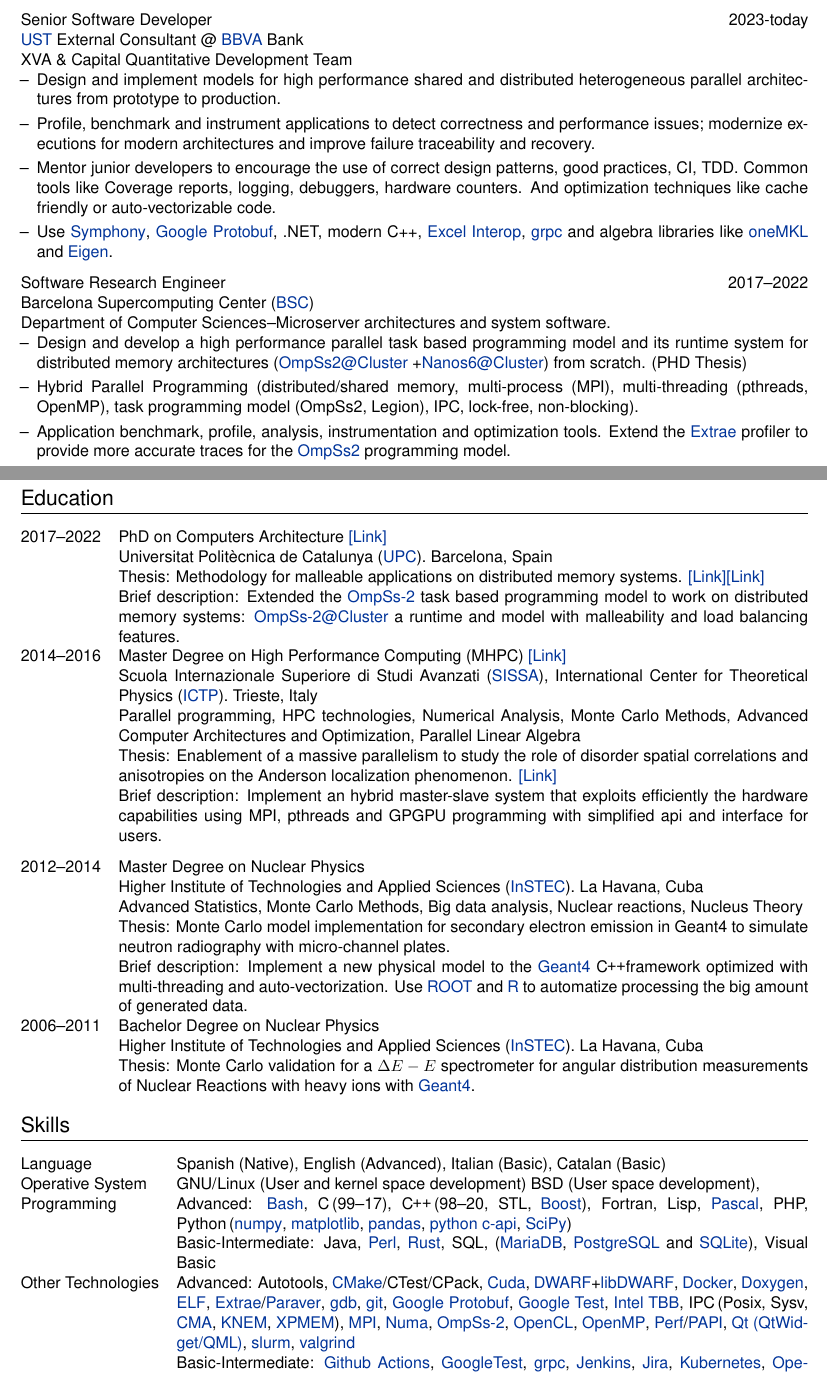
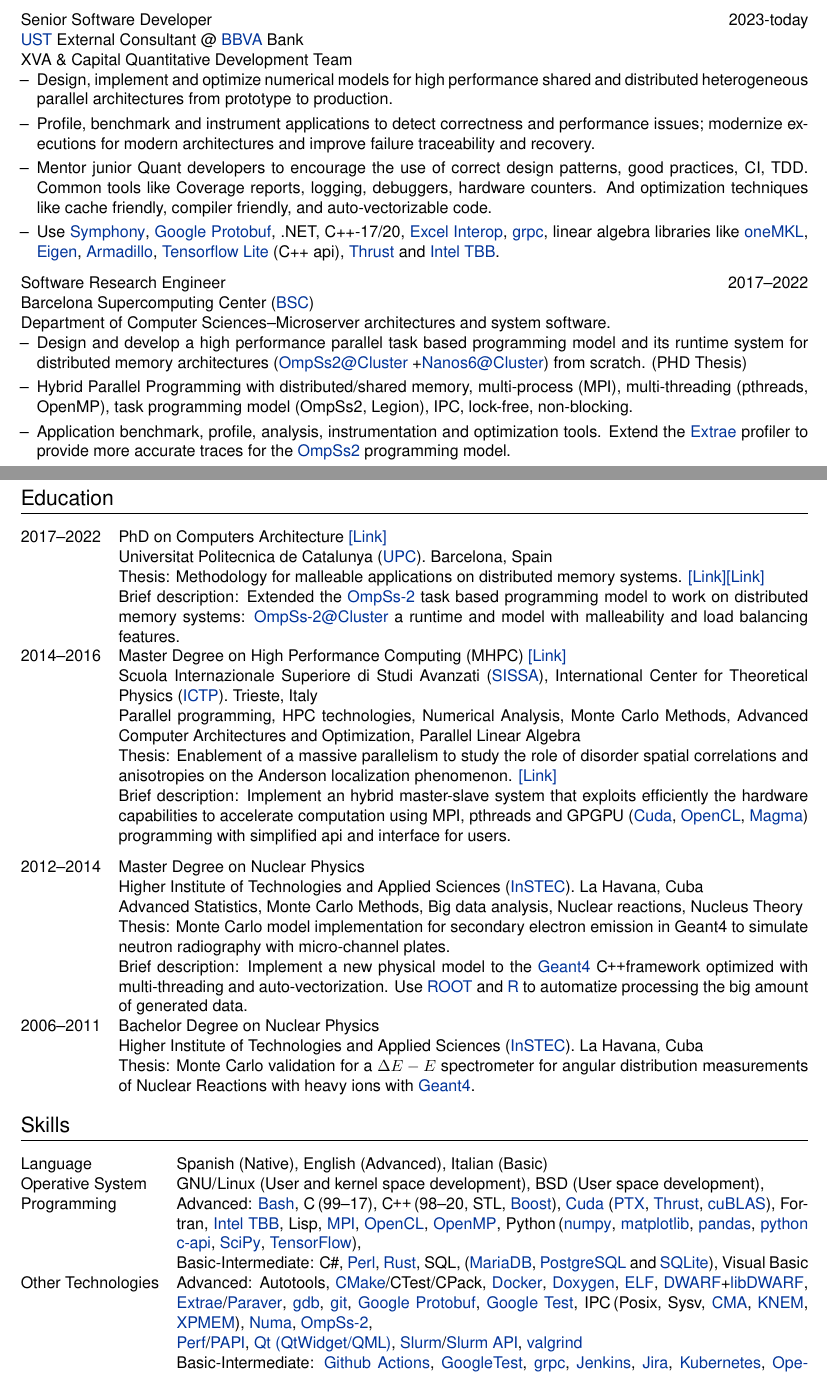
Before and after one commit to Ergus/CV, a LaTeX CV (CV.tex): two parts of pages 1 and 2 of 3, joined at a grey line, cut so that both start at the same text. Compiled offline with XeLaTeX.

Commit message:
Update 02/05/24

```diff
--- a/CV.tex
+++ b/CV.tex
@@ -69,6 +69,7 @@
 
 % Write C++ ad \CC
 \def\CC{{C\nolinebreak[4]\hspace{-.05em}\raisebox{.2ex}{++}}}
+\def\CS{{C\nolinebreak[4]\hspace{-.05em}\#}}
 
 % ----------------------------------------------------------------------------------------
 %	BEGIN DOCUMENT
@@ -120,22 +121,25 @@
 
   \begin{minipage}[t]{\linewidth}
       \begin{itemize}[nosep,after=\strut, leftmargin=1em, itemsep=3pt]
-          \item[--] Design and implement models for high performance shared
-              and distributed heterogeneous parallel architectures from
+          \item[--] Design, implement and optimize numerical models for high
+              performance shared and distributed heterogeneous parallel architectures from
               prototype to production.
           \item[--] Profile, benchmark and instrument applications to detect
               correctness and performance issues; modernize executions for modern
               architectures and improve failure traceability and recovery.
-          \item[--] Mentor junior developers to encourage the use of correct design patterns,
+          \item[--] Mentor junior Quant developers to encourage the use of correct design patterns,
               good practices, CI, TDD. Common tools like Coverage reports, logging,
-              debuggers, hardware counters. And optimization techniques like cache friendly
-              or auto-vectorizable code.
+              debuggers, hardware counters. And optimization techniques like cache friendly,
+              compiler friendly, and auto-vectorizable code.
           \item[--] Use \href{https://www.ibm.com/es-es/products/analytics-workload-management}{Symphony},
-              \href{https://developers.google.com/protocol-buffers}{Google Protobuf}, .NET, modern C++,
+              \href{https://developers.google.com/protocol-buffers}{Google Protobuf}, .NET, C++-17/20,
               \href{https://learn.microsoft.com/en-us/dotnet/api/microsoft.office.interop.excel}{Excel Interop},
-              \href{https://grpc.io/}{grpc} and algebra libraries like
-              \href{https://www.intel.com/content/www/us/en/developer/tools/oneapi/onemkl.html}{oneMKL}
-              and \href{https://eigen.tuxfamily.org/index.php}{Eigen}.
+              \href{https://grpc.io/}{grpc}, linear algebra libraries like
+              \href{https://www.intel.com/content/www/us/en/developer/tools/oneapi/onemkl.html}{oneMKL},
+              \href{https://eigen.tuxfamily.org/index.php}{Eigen}, \href{https://arma.sourceforge.net/}{Armadillo},
+              \href{https://www.tensorflow.org/lite/api_docs/cc}{Tensorflow Lite} (C++ api),
+              \href{https://nvidia.github.io/cccl/thrust/}{Thrust} and
+              \href{https://www.intel.com/content/www/us/en/developer/tools/oneapi/onetbb.html}{Intel TBB}.
       \end{itemize}
   \end{minipage}
   }
@@ -156,9 +160,9 @@
               (\href{https://github.com/bsc-pm/ompss-2-cluster-releases}{OmpSs2@Cluster}\
               +\href{https://github.com/bsc-pm/nanos6-cluster}{Nanos6@Cluster})
               from scratch. (PHD Thesis)
-          \item[--] Hybrid Parallel Programming (distributed/shared memory,
+          \item[--] Hybrid Parallel Programming with distributed/shared memory,
               multi-process (MPI), multi-threading (pthreads, OpenMP), task programming model
-              (OmpSs2, Legion), IPC, lock-free, non-blocking).
+              (OmpSs2, Legion), IPC, lock-free, non-blocking.
           \item[--]  Application benchmark, profile, analysis,
               instrumentation and optimization tools. Extend the \href{https://tools.bsc.es/extrae}{Extrae}
               profiler to provide more accurate traces for the
@@ -263,7 +267,10 @@
                \href{https://backend.mhpc.sissa.it/sites/default/files/2021-02/JimmyAguilarMena.pdf}{[Link]}
 
                \textbf{Brief description:} Implement an hybrid master-slave system that exploits efficiently
-               the hardware capabilities using MPI, pthreads and GPGPU programming with
+               the hardware capabilities to accelerate computation using MPI, pthreads and GPGPU
+               (\href{https://developer.nvidia.com/cuda-zone}{Cuda},
+               \href{https://www.khronos.org/api/opencl}{OpenCL},
+               \href{https://icl.utk.edu/magma/}{Magma}) programming with
                simplified api and interface for users.
   \\
 \end{tabularx}
@@ -299,18 +306,28 @@
 % ----------------------------------------------------------------------------------------
 \section{Skills}
 \begin{tabularx}{\linewidth}{@{}l X@{}}
-  Language & Spanish (Native), English (Advanced), Italian (Basic), Catalan (Basic)\\
-  Operative System & GNU/Linux (User and kernel space development) BSD (User space development), \\
-  Programming & \textbf{Advanced}: \href{https://www.gnu.org/software/bash/}{Bash},
-                C\,(99--17), \CC\,(98--20, STL, \href{https://www.boost.org/}{Boost}), Fortran, Lisp,
-                \href{https://www.freepascal.org/}{Pascal}, PHP,
+  Language & Spanish (Native), English (Advanced), Italian (Basic)\\
+  Operative System & GNU/Linux (User and kernel space development), BSD (User space development), \\
+  Programming & \textbf{Advanced}:
+                \href{https://www.gnu.org/software/bash/}{Bash},
+                C\,(99--17), \CC\,(98--20, STL, \href{https://www.boost.org/}{Boost}),
+                \href{https://developer.nvidia.com/cuda-zone}{Cuda}
+                (\href{https://docs.nvidia.com/cuda/parallel-thread-execution/index.html}{PTX},
+                \href{https://nvidia.github.io/cccl/thrust/}{Thrust}, \href{https://developer.nvidia.com/cublas}{cuBLAS}),
+                Fortran,
+                \href{https://www.intel.com/content/www/us/en/developer/tools/oneapi/onetbb.html}{Intel TBB},
+                Lisp,
+                \href{https://www.mpi-forum.org/}{MPI},
+                \href{https://www.khronos.org/api/opencl}{OpenCL},
+                \href{https://www.openmp.org/}{OpenMP},
                 Python\,(\href{https://numpy.org/}{numpy},
                 \href{https://matplotlib.org/}{matplotlib},
                 \href{https://pandas.pydata.org/}{pandas},
                 \href{https://docs.python.org/3/c-api/index.html}{python c-api},
-                \href{https://scipy.org/}{SciPy})
+                \href{https://scipy.org/}{SciPy}, \href{https://www.tensorflow.org/}{TensorFlow}),
 
-                \textbf{Basic-Intermediate}: Java,
+                \textbf{Basic-Intermediate}:
+                \CS,
                 \href{https://www.perl.org/}{Perl},
                 \href{https://www.rust-lang.org/}{Rust},
                 SQL,
@@ -321,29 +338,26 @@
   Other Technologies & \textbf{Advanced}:
                        Autotools,
                        \href{https://cmake.org/}{CMake}/CTest/CPack,
-                       \href{https://developer.nvidia.com/cuda-zone}{Cuda},
-                       \href{https://dwarfstd.org/}{DWARF}+\href{https://www.prevanders.net/libdwarfdoc/}{libDWARF},
                        \href{https://www.docker.com/}{Docker},
                        \href{https://doxygen.nl/}{Doxygen},
+                       %\href{https://www.dyninst.org/}{Dyninst},
                        \href{https://man7.org/linux/man-pages/man5/elf.5.html}{ELF},
+                       \href{https://dwarfstd.org/}{DWARF}+\href{https://www.prevanders.net/libdwarfdoc/}{libDWARF},
                        \href{https://tools.bsc.es/extrae}{Extrae}/\href{https://tools.bsc.es/paraver}{Paraver},
                        \href{https://www.sourceware.org/gdb/}{gdb},
                        \href{https://git-scm.com/}{git},
                        \href{https://developers.google.com/protocol-buffers}{Google Protobuf},
                        \href{https://github.com/google/googletest}{Google Test},
-                       \href{https://www.intel.com/content/www/us/en/developer/tools/oneapi/onetbb.html}{Intel TBB},
                        IPC\,(Posix, Sysv,
                        \href{https://lwn.net/Articles/405284/}{CMA},
                        \href{https://knem.gitlabpages.inria.fr/}{KNEM},
                        \href{https://github.com/hpc/xpmem}{XPMEM}),
-                       \href{https://www.mpi-forum.org/}{MPI},
                        \href{https://www.kernel.org/doc/html/v4.19/vm/numa.html}{Numa},
                        \href{https://pm.bsc.es/ompss-2}{OmpSs-2},
-                       \href{https://www.khronos.org/api/opencl}{OpenCL},
-                       \href{https://www.openmp.org/}{OpenMP},
+
                        \href{https://perf.wiki.kernel.org/index.php/Main_Page}{Perf}/\href{https://icl.utk.edu/papi/}{PAPI},
                        \href{https://www.qt.io/}{Qt (QtWidget/QML)},
-                       \href{https://slurm.schedmd.com/}{slurm},
+                       \href{https://slurm.schedmd.com/}{Slurm}/\href{https://slurm.schedmd.com/rest.html}{Slurm API},
                        \href{https://valgrind.org/}{valgrind}
 
                        \textbf{Basic-Intermediate}:
```
Also changed, not shown: CV.tex (6 more changed lines).
